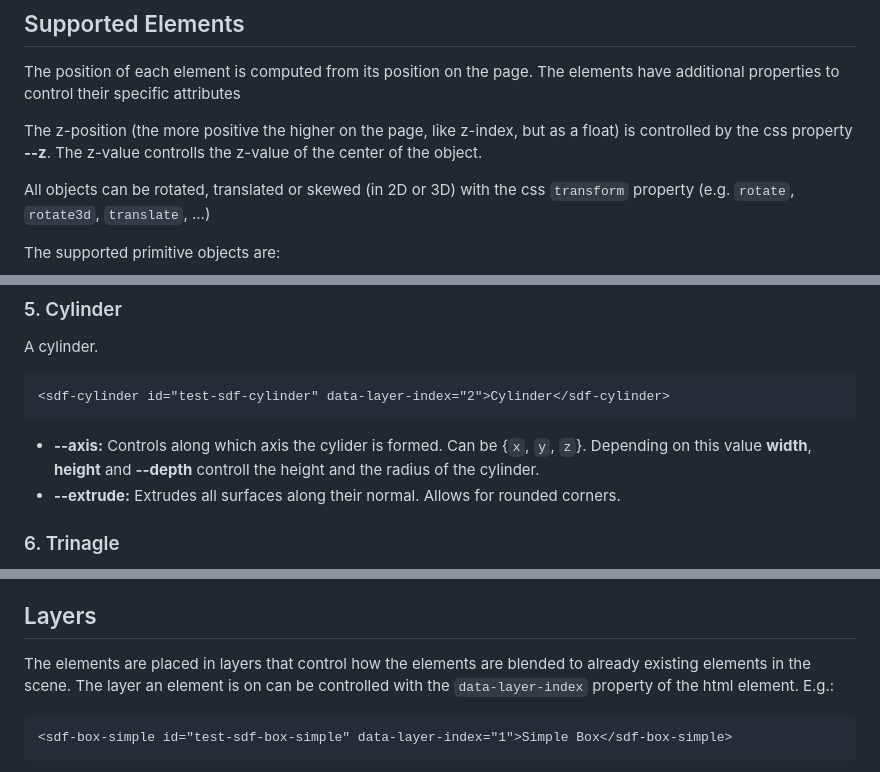
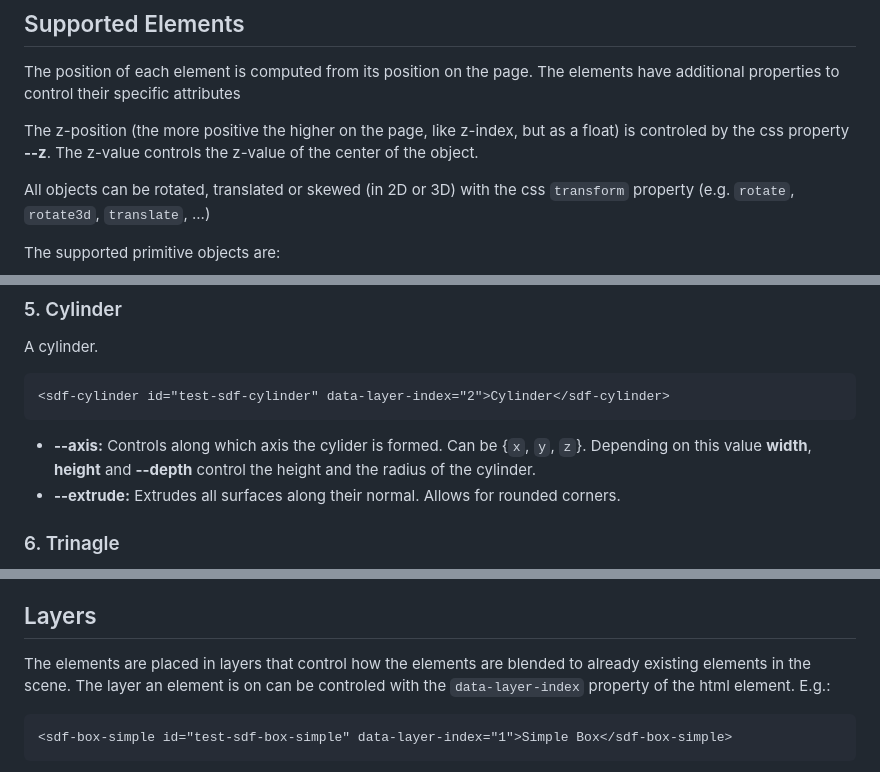
Before and after one commit to PuuTzzA/sdf-ui, a Markdown page: README.md, 3 parts joined by grey strips. GitHub-like rendering.

````diff
--- a/README.md
+++ b/README.md
@@ -70,7 +70,7 @@ Where $\texttt{reflect}$ calculates the perfect reflection direction of $\vec{l}
 
 The position of each element is computed from its position on the page. The elements have additional properties to control their specific attributes
 
-The z-position (the more positive the higher on the page, like z-index, but as a float) is controlled by the css property **--z**. The z-value controlls the z-value of the center of the object.
+The z-position (the more positive the higher on the page, like z-index, but as a float) is controled by the css property **--z**. The z-value controls the z-value of the center of the object.
 
 All objects can be rotated, translated or skewed (in 2D or 3D) with the css `transform` property (e.g. `rotate`, `rotate3d`, `translate`, ...)
 
@@ -130,7 +130,7 @@ A cylinder.
 ```html
 <sdf-cylinder id="test-sdf-cylinder" data-layer-index="2">Cylinder</sdf-cylinder>
 ```
-* **--axis:** Controls along which axis the cylider is formed. Can be {`x`, `y`, `z`}. Depending on this value **width**, **height** and **--depth** controll the height and the radius of the cylinder.
+* **--axis:** Controls along which axis the cylider is formed. Can be {`x`, `y`, `z`}. Depending on this value **width**, **height** and **--depth** control the height and the radius of the cylinder.
 * **--extrude:** Extrudes all surfaces along their normal. Allows for rounded corners.
 
 ### 6. Trinagle
@@ -161,7 +161,7 @@ Arbitrary 2d polygons that are extruded along the local z-axis. You have to defi
 
 ## Layers
 
-The elements are placed in layers that control how the elements are blended to already existing elements in the scene. The layer an element is on can be controlled with the `data-layer-index` property of the html element. E.g.:
+The elements are placed in layers that control how the elements are blended to already existing elements in the scene. The layer an element is on can be controled with the `data-layer-index` property of the html element. E.g.:
 
 ```html
 <sdf-box-simple id="test-sdf-box-simple" data-layer-index="1">Simple Box</sdf-box-simple>
````
Also changed, not shown: other parts of README.md (+2 -2 lines).
